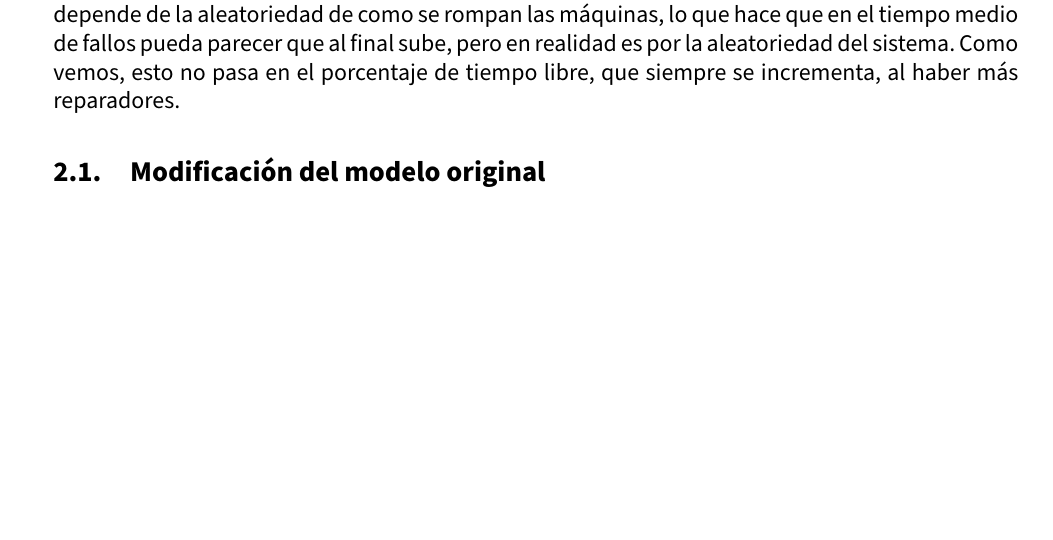
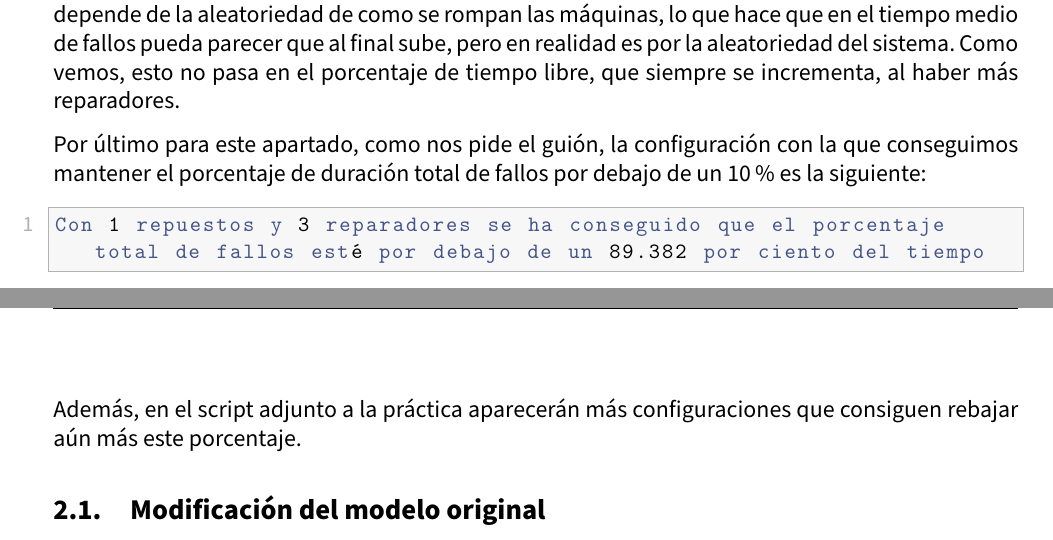
Before and after one commit to advy99/SS, a LaTeX document (P3/memoria/SS_memoria3.tex): part of page 6 of 6 before the commit and two parts of pages 6 and 7 of 7 after it, the two joined at a grey line, cut so that both start at the same text, the shorter picture padded with empty space. Compiled offline with pdfLaTeX.

Commit message:
explicado la configuracion optima

```diff
--- a/P3/memoria/SS_memoria3.tex
+++ b/P3/memoria/SS_memoria3.tex
@@ -273,9 +273,16 @@ Vemos como en este caso, aunque se mantega un gran porcentaje de ocupación por
 
 Aun así vemos que ya en los últimos casos donde hay muchos reparadores, aunque estén ocupados depende de la aleatoriedad de como se rompan las máquinas, lo que hace que en el tiempo medio de fallos pueda parecer que al final sube, pero en realidad es por la aleatoriedad del sistema. Como vemos, esto no pasa en el porcentaje de tiempo libre, que siempre se incrementa, al haber más reparadores.
 
+Por último para este apartado, como nos pide el guión, la configuración con la que conseguimos mantener el porcentaje de duración total de fallos por debajo de un 10\% es la siguiente:
 
+\begin{lstlisting}
+Con 1 repuestos y 3 reparadores se ha conseguido que el porcentaje total de fallos esté por debajo de un 89.382 por ciento del tiempo
+\end{lstlisting}
+
+Además, en el script adjunto a la práctica aparecerán más configuraciones que consiguen rebajar aún más este porcentaje.
 
 \subsection{Modificación del modelo original}
+
 
 \section{Mi tercer modelo de simulación discreto}
 
```
